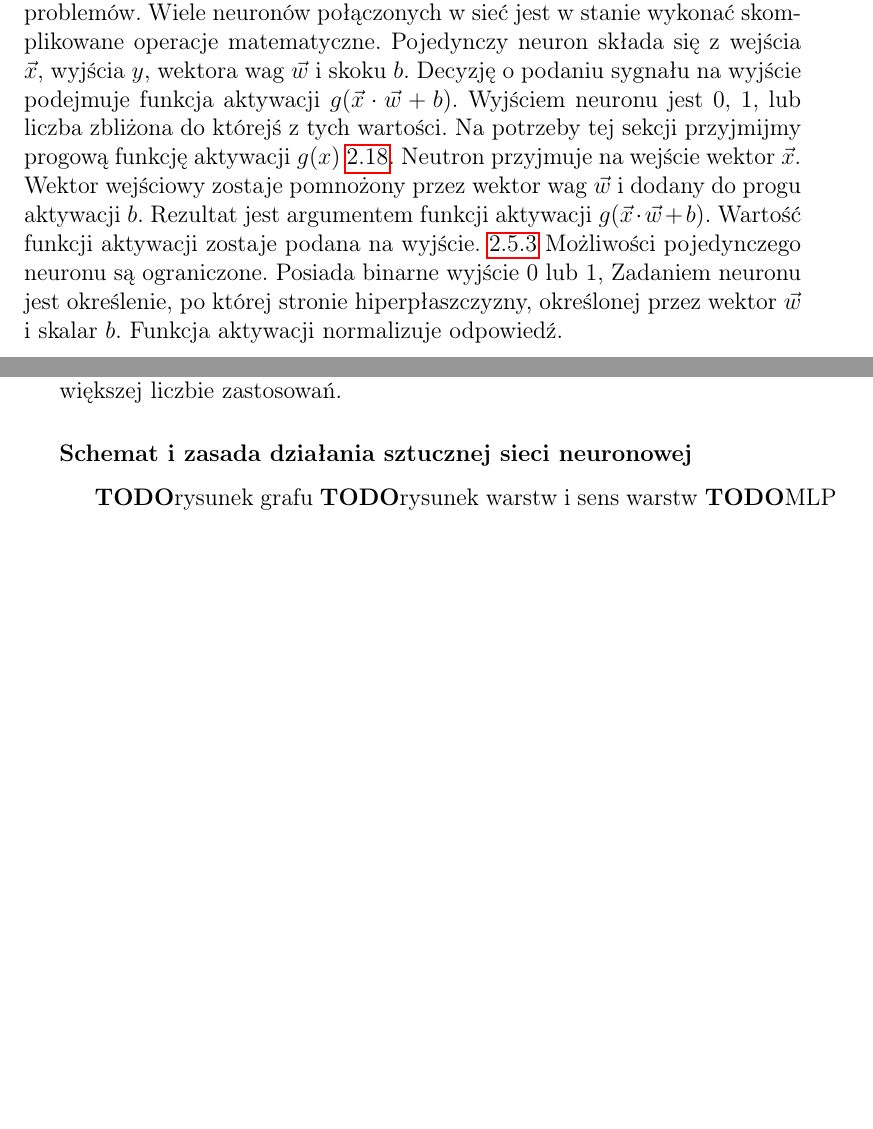
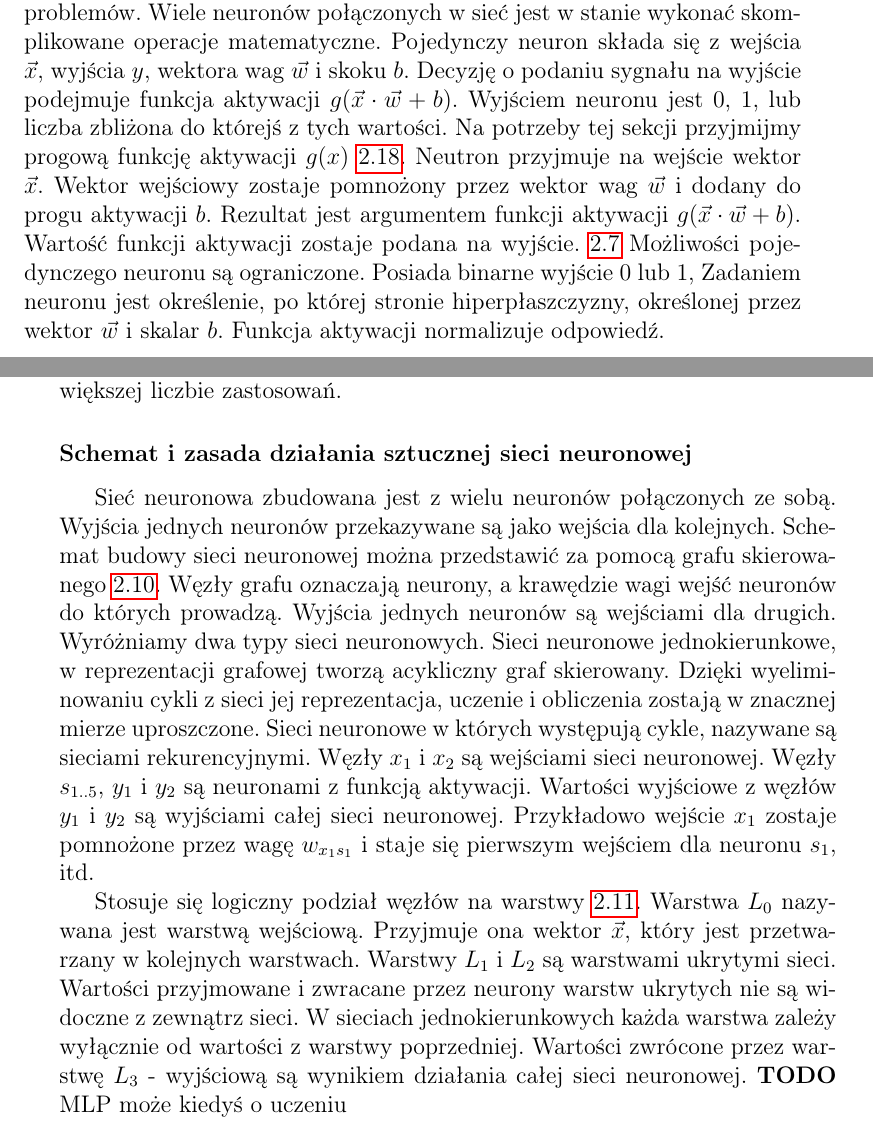
Before and after one commit to clutroth/Speech-Emotion-Recognition, a LaTeX thesis (LATEX_dyplom/praca_dyplomowa.tex): two parts of pages 40 and 41 of 55 before the commit and two parts of pages 40 and 41 of 56 after it, joined at a grey line, cut so that both start at the same text, the shorter picture padded with empty space. Compiled offline with pdfLaTeX.

Commit message:
Zasada działania sieci neuronowej

```diff
--- a/LATEX_dyplom/praca_dyplomowa.tex
+++ b/LATEX_dyplom/praca_dyplomowa.tex
@@ -501,6 +500,7 @@ Funkcja aktywacji normalizuje odpowiedź.
 	\centering
 	\includegraphics[width=\textwidth]{neuron}
 	\caption{Schemat neuronu}
+	\label{rys:mlp:neuron}
 \end{figure}
 
 \subsubsection{Funkcja aktywacji}
@@ -547,6 +547,6 @@ Pozwala to na tworzenie bardziej ogólnych sieci neuronowych, znajdujących zast
 	\caption{Sigmoidalna funkcja aktywacji}
 \end{figure}
 \subsubsection{Schemat i zasada działania sztucznej sieci neuronowej}
-\TODO{rysunek grafu}
-\TODO{rysunek warstw i sens warstw}
-\TODO{MLP}
+Sieć neuronowa zbudowana jest z wielu neuronów połączonych ze sobą.
+Wyjścia jednych neuronów przekazywane są jako wejścia dla kolejnych.
+Schemat budowy sieci neuronowej można przedstawić za pomocą grafu skierowanego \ref{rys:mlp:graf}.
@@ -552,0 +557,20 @@ Pozwala to na tworzenie bardziej ogólnych sieci neuronowych, znajdujących zast
+	\label{rys:mlp:graf}
+\end{figure}
+Węzły grafu oznaczają neurony, a krawędzie wagi wejść neuronów do których prowadzą.
+Wyjścia jednych neuronów są wejściami dla drugich.
+Wyróżniamy dwa typy sieci neuronowych.
+Sieci neuronowe jednokierunkowe, w reprezentacji grafowej tworzą acykliczny graf skierowany.
+Dzięki wyeliminowaniu cykli z sieci jej reprezentacja, uczenie i obliczenia zostają w znacznej mierze uproszczone.
+Sieci neuronowe w których występują cykle, nazywane są sieciami rekurencyjnymi.
+Węzły $x_1$ i $x_2$ są wejściami sieci neuronowej.
+Węzły $s_{1..5}$, $y_1$ i $y_2$ są neuronami z funkcją aktywacji.
+Wartości wyjściowe z węzłów $y_1$ i $y_2$ są wyjściami całej sieci neuronowej.
+Przykładowo wejście $x_1$ zostaje pomnożone przez wagę $w_{x_1s_1}$ i staje się pierwszym wejściem dla neuronu $s_1$, itd.
+
+Stosuje się logiczny podział węzłów na warstwy \ref{rys:mlp:warstwy}.
+Warstwa $L_0$ nazywana jest warstwą wejściową.
+Przyjmuje ona wektor $\vec x$, który jest przetwarzany w kolejnych warstwach.
+Warstwy $L_1$ i $L_2$ są warstwami ukrytymi sieci.
+Wartości przyjmowane i zwracane przez neurony warstw ukrytych nie są widoczne z zewnątrz sieci.
+W sieciach jednokierunkowych każda warstwa zależy wyłącznie od wartości z warstwy poprzedniej.
+Wartości zwrócone przez warstwę $L_3$ - wyjściową są wynikiem działania całej sieci neuronowej.
@@ -553,3 +581,9 @@ Pozwala to na tworzenie bardziej ogólnych sieci neuronowych, znajdujących zast
+	\label{rys:mlp:warstwy}
+\end{figure}
+\TODO{
+	MLP
+	może kiedyś o uczeniu
+}
 \chapter{Wyniki}
 \TODO{
 	Wywołania aplikacji.
```
Also changed, not shown: LATEX_dyplom/rys/ann-graf.pdf (added), LATEX_dyplom/rys/ann-warstwy.pdf (added), LATEX_dyplom/praca_dyplomowa.tex (9 more changed lines).
